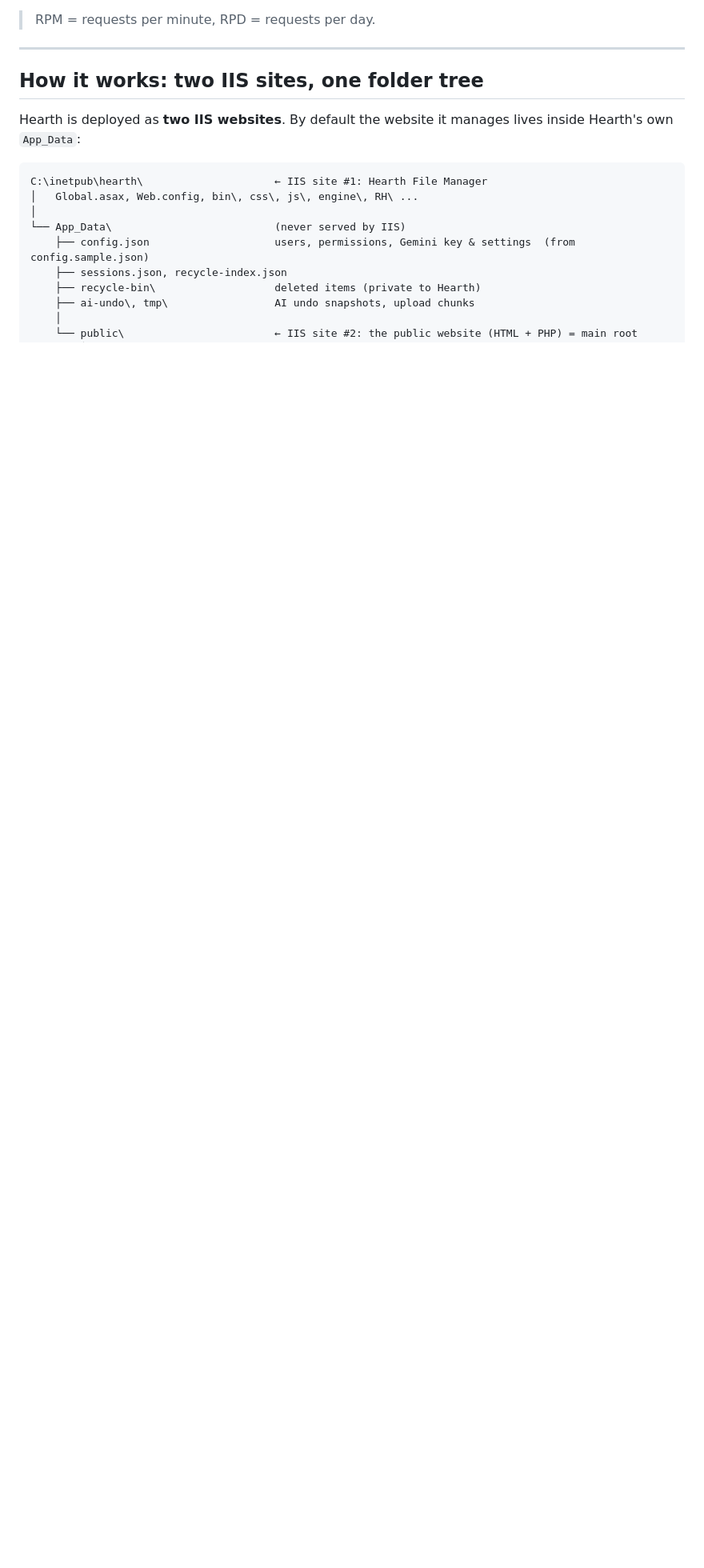
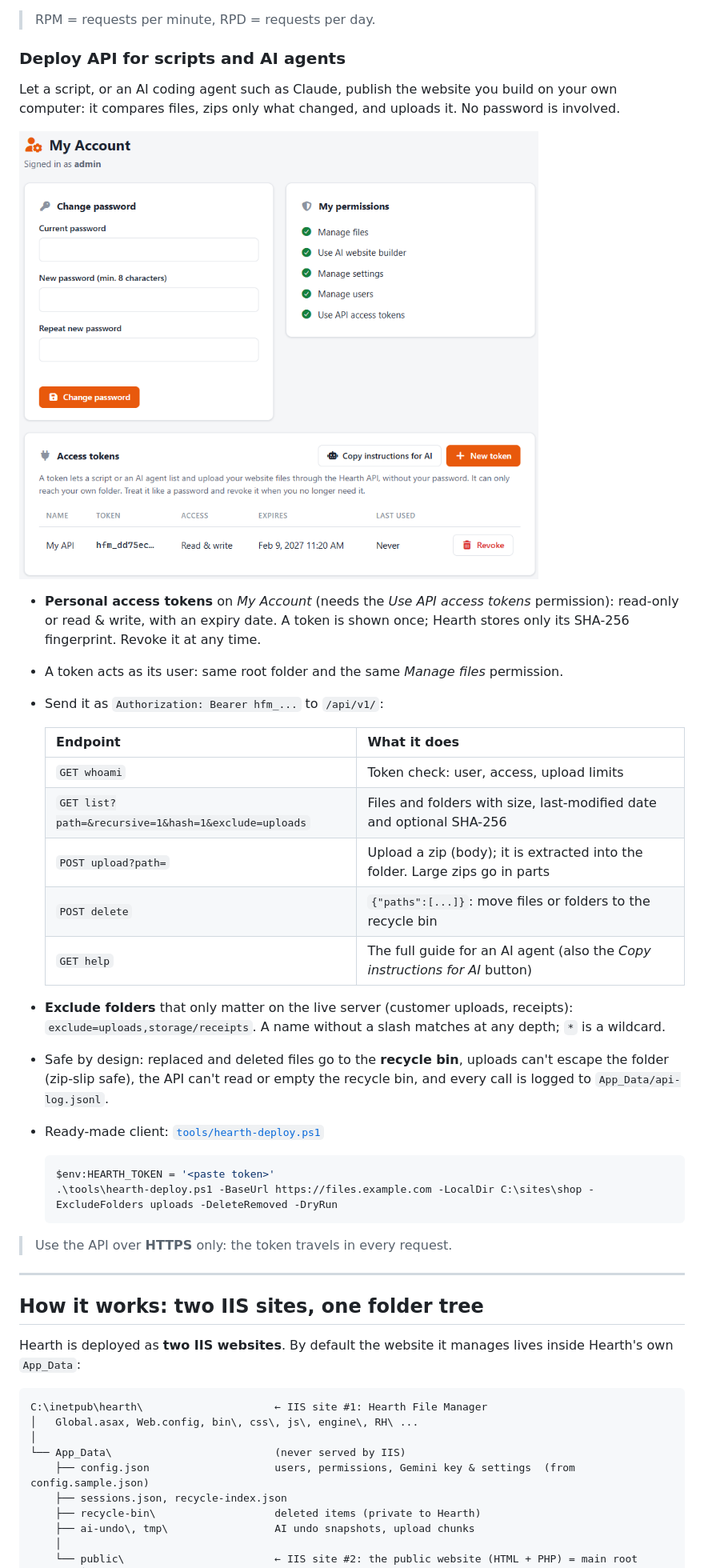
Before and after one commit to ASP-NET-Web-Forms-Club/Hearth-File-Manager, a Markdown page: README.md, the part around one of its changes. Shown at 80% size. Drawn GitHub-style; pictures changed too: wiki/screenshot-my-account.png (added); blank space fills up the shorter version.

````diff
--- a/README.md
+++ b/README.md
@@ -40,6 +40,38 @@ Give a client (or yourself) a friendly place to manage a website's files on an I
 - **Conversation history is stored in the browser (IndexedDB)**, so nothing is kept on your server except short-lived undo snapshots
 
 > RPM = requests per minute, RPD = requests per day.
+
+### Deploy API for scripts and AI agents
+Let a script, or an AI coding agent such as Claude, publish the website you build on your own computer: it compares
+files, zips only what changed, and uploads it. No password is involved.
+
+![Access tokens on My Account](wiki/screenshot-my-account.png)
+
+- **Personal access tokens** on *My Account* (needs the *Use API access tokens* permission): read-only or read & write,
+  with an expiry date. A token is shown once; Hearth stores only its SHA-256 fingerprint. Revoke it at any time.
+- A token acts as its user: same root folder and the same *Manage files* permission.
+- Send it as `Authorization: Bearer hfm_...` to `/api/v1/`:
+
+  | Endpoint | What it does |
+  |---|---|
+  | `GET whoami` | Token check: user, access, upload limits |
+  | `GET list?path=&recursive=1&hash=1&exclude=uploads` | Files and folders with size, last-modified date and optional SHA-256 |
+  | `POST upload?path=` | Upload a zip (body); it is extracted into the folder. Large zips go in parts |
+  | `POST delete` | `{"paths":[...]}`: move files or folders to the recycle bin |
+  | `GET help` | The full guide for an AI agent (also the *Copy instructions for AI* button) |
+
+- **Exclude folders** that only matter on the live server (customer uploads, receipts):
+  `exclude=uploads,storage/receipts`. A name without a slash matches at any depth; `*` is a wildcard.
+- Safe by design: replaced and deleted files go to the **recycle bin**, uploads can't escape the folder (zip-slip safe),
+  the API can't read or empty the recycle bin, and every call is logged to `App_Data/api-log.jsonl`.
+- Ready-made client: [`tools/hearth-deploy.ps1`](tools/hearth-deploy.ps1)
+
+  ```powershell
+  $env:HEARTH_TOKEN = '<paste token>'
+  .\tools\hearth-deploy.ps1 -BaseUrl https://files.example.com -LocalDir C:\sites\shop -ExcludeFolders uploads -DeleteRemoved -DryRun
+  ```
+
+> Use the API over **HTTPS** only: the token travels in every request.
 
 ---
 
````
Also changed, not shown: other parts of README.md (+5 -4 lines).
